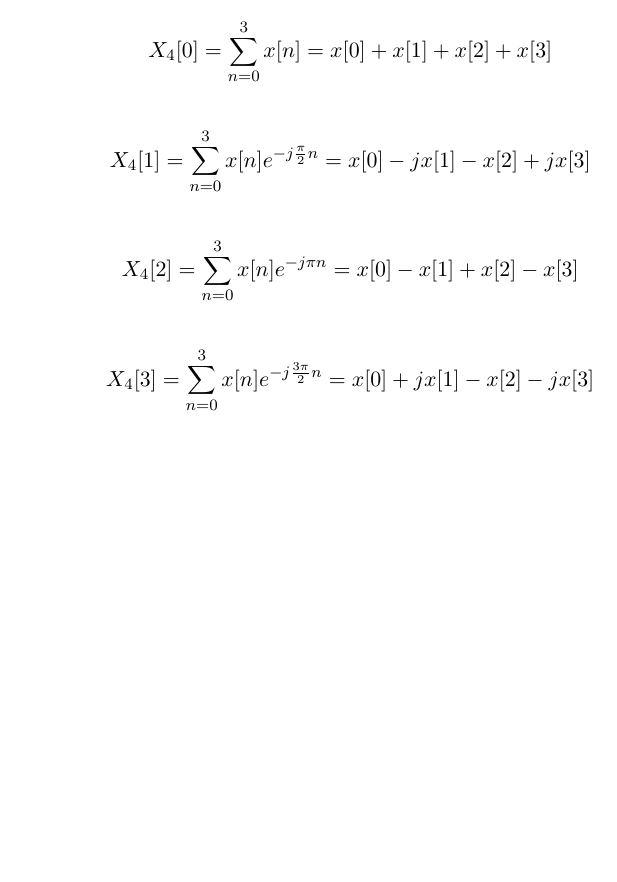
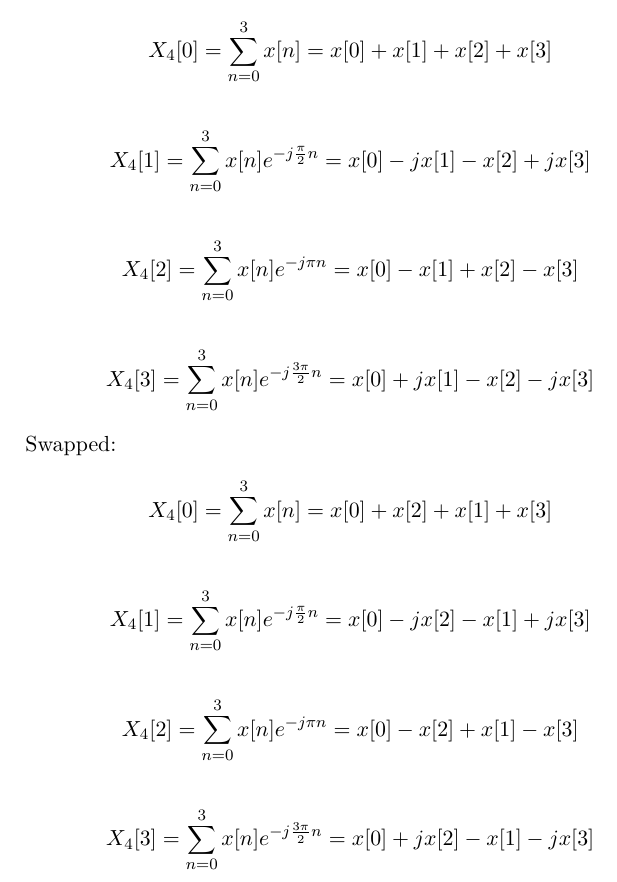
Before and after one commit to Sleepwalking/IB-EE-FFT, a LaTeX document (snippets/radix4.tex): part of the page, cut so that both start at the same text, the shorter picture padded with empty space. Compiled offline with pdfLaTeX.

Commit message:
Radix4 fixed

```diff
--- a/snippets/radix4.tex
+++ b/snippets/radix4.tex
@@ -12,4 +12,14 @@
 
 \[X_4[3] = \sum_{n=0}^{3} x[n] e^{-j\frac{3\pi}{2} n} = x[0] + jx[1] - x[2] - jx[3]\]
 
+Swapped:
+
+\[X_4[0] = \sum_{n=0}^{3} x[n] = x[0] + x[2] + x[1] + x[3]\]
+
+\[X_4[1] = \sum_{n=0}^{3} x[n] e^{-j\frac{\pi}{2}n} = x[0] - jx[2] - x[1] + jx[3]\]
+
+\[X_4[2] = \sum_{n=0}^{3} x[n] e^{-j\pi n} = x[0] - x[2] + x[1] - x[3]\]
+
+\[X_4[3] = \sum_{n=0}^{3} x[n] e^{-j\frac{3\pi}{2} n} = x[0] + jx[2] - x[1] - jx[3]\]
+
 \end{document}
```
Also changed, not shown: 3 other files.
